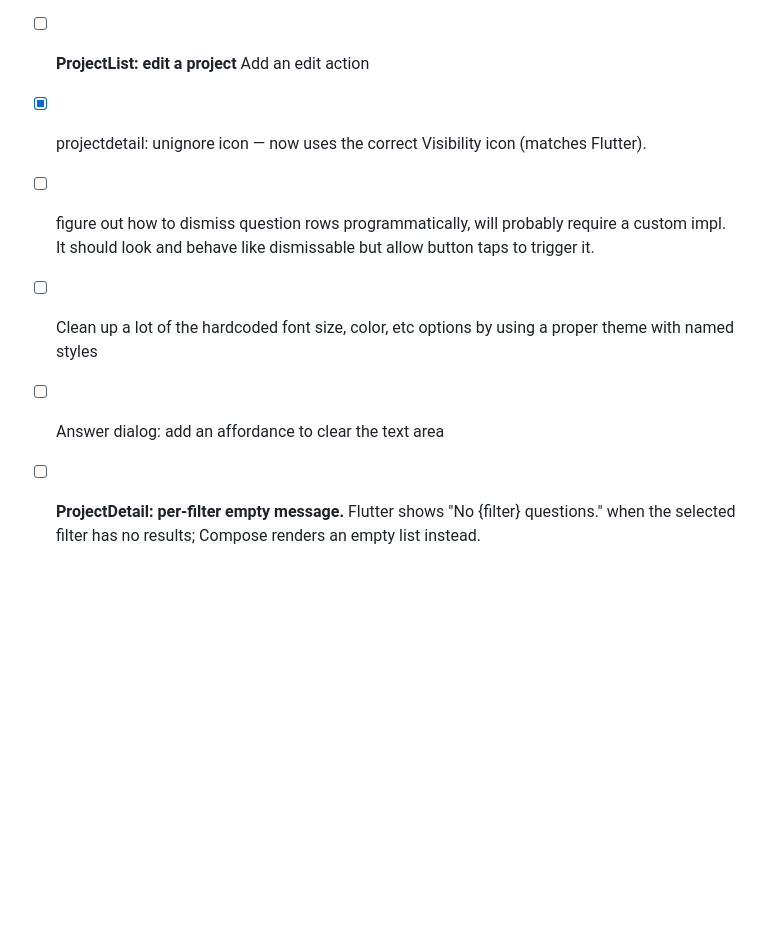
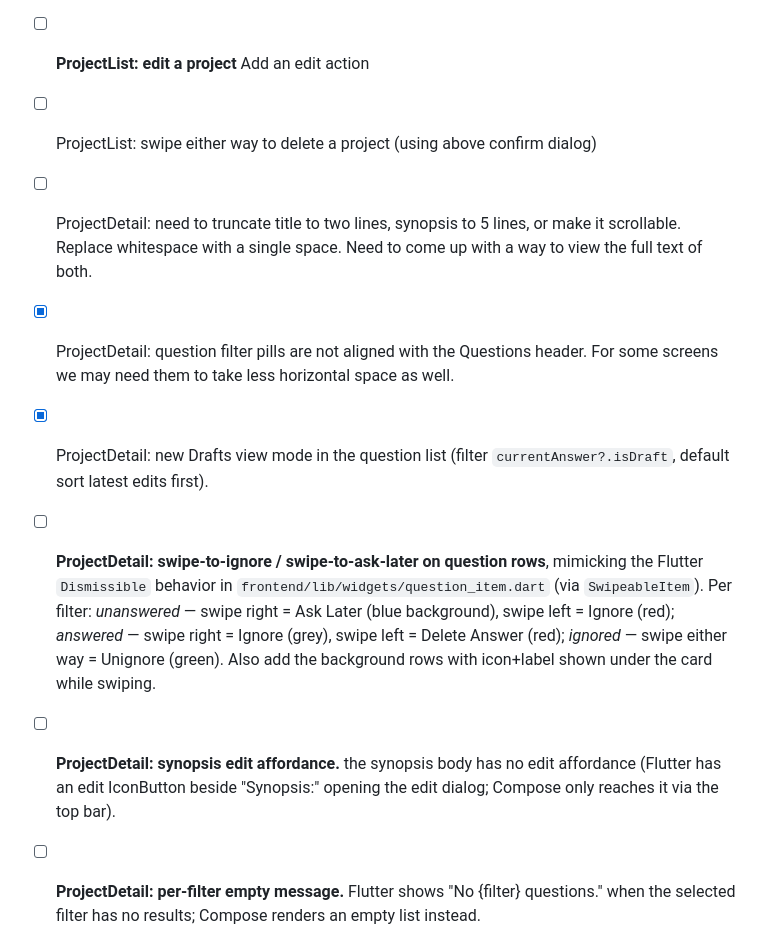
Before and after one commit to pforhan/alpha-thinker, a Markdown page: IMPLEMENTATION-PLAN.md, the part around one of its changes. GitHub-like rendering; blank space fills up the shorter version.

```diff
--- a/IMPLEMENTATION-PLAN.md
+++ b/IMPLEMENTATION-PLAN.md
@@ -108,8 +97,10 @@ This document tracks the specific engineering tasks required to move from design
 - [ ] **ProjectList: delete a project** with a confirm dialog ("This action cannot be undone."). Add a delete action
 - [ ] **ProjectList: edit a project** Add an edit action
-- [x] projectdetail: unignore icon — now uses the correct Visibility icon (matches Flutter).
-- [ ] figure out how to dismiss question rows programmatically, will probably require a custom impl.  It should look and behave like dismissable but allow button taps to trigger it.
-- [ ] Clean up a lot of the hardcoded font size, color, etc options by using a proper theme with named styles
-- [ ] Answer dialog: add an affordance to clear the text area
+- [ ] ProjectList: swipe either way to delete a project (using above confirm dialog)
+- [ ] ProjectDetail: need to truncate title to two lines, synopsis to 5 lines, or make it scrollable.  Replace whitespace with a single space.  Need to come up with a way to view the full text of both.
+- [x] ProjectDetail: question filter pills are not aligned with the Questions header.  For some screens we may need them to take less horizontal space as well.
+- [x] ProjectDetail: new Drafts view mode in the question list (filter `currentAnswer?.isDraft`, default sort latest edits first).
+- [ ] **ProjectDetail: swipe-to-ignore / swipe-to-ask-later on question rows**, mimicking the Flutter `Dismissible` behavior in `frontend/lib/widgets/question_item.dart` (via `SwipeableItem`). Per filter: *unanswered* — swipe right = Ask Later (blue background), swipe left = Ignore (red); *answered* — swipe right = Ignore (grey), swipe left = Delete Answer (red); *ignored* — swipe either way = Unignore (green). Also add the background rows with icon+label shown under the card while swiping.
+- [ ] **ProjectDetail: synopsis edit affordance.** the synopsis body has no edit affordance (Flutter has an edit IconButton beside "Synopsis:" opening the edit dialog; Compose only reaches it via the top bar).
 - [ ] **ProjectDetail: per-filter empty message.** Flutter shows "No {filter} questions." when the selected filter has no results; Compose renders an empty list instead.
 - [ ] **ProjectDetail: question-list transition.** Flutter wraps the question list in a 300ms `AnimatedSwitcher` keyed on filter + question order; Compose has no cross-fade on filter/reorder changes.
```
Also changed, not shown: other parts of IMPLEMENTATION-PLAN.md (+13 -13 lines).
